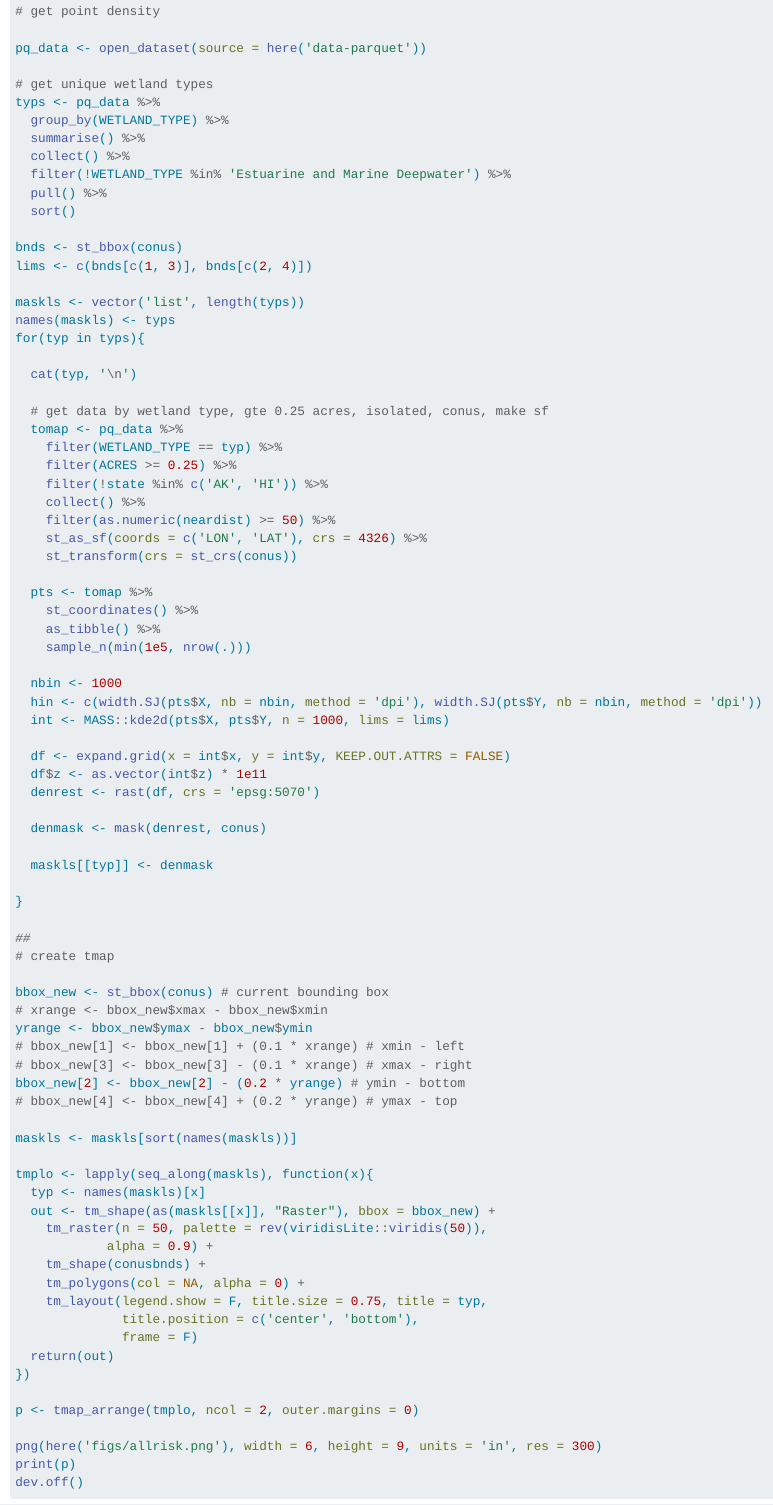
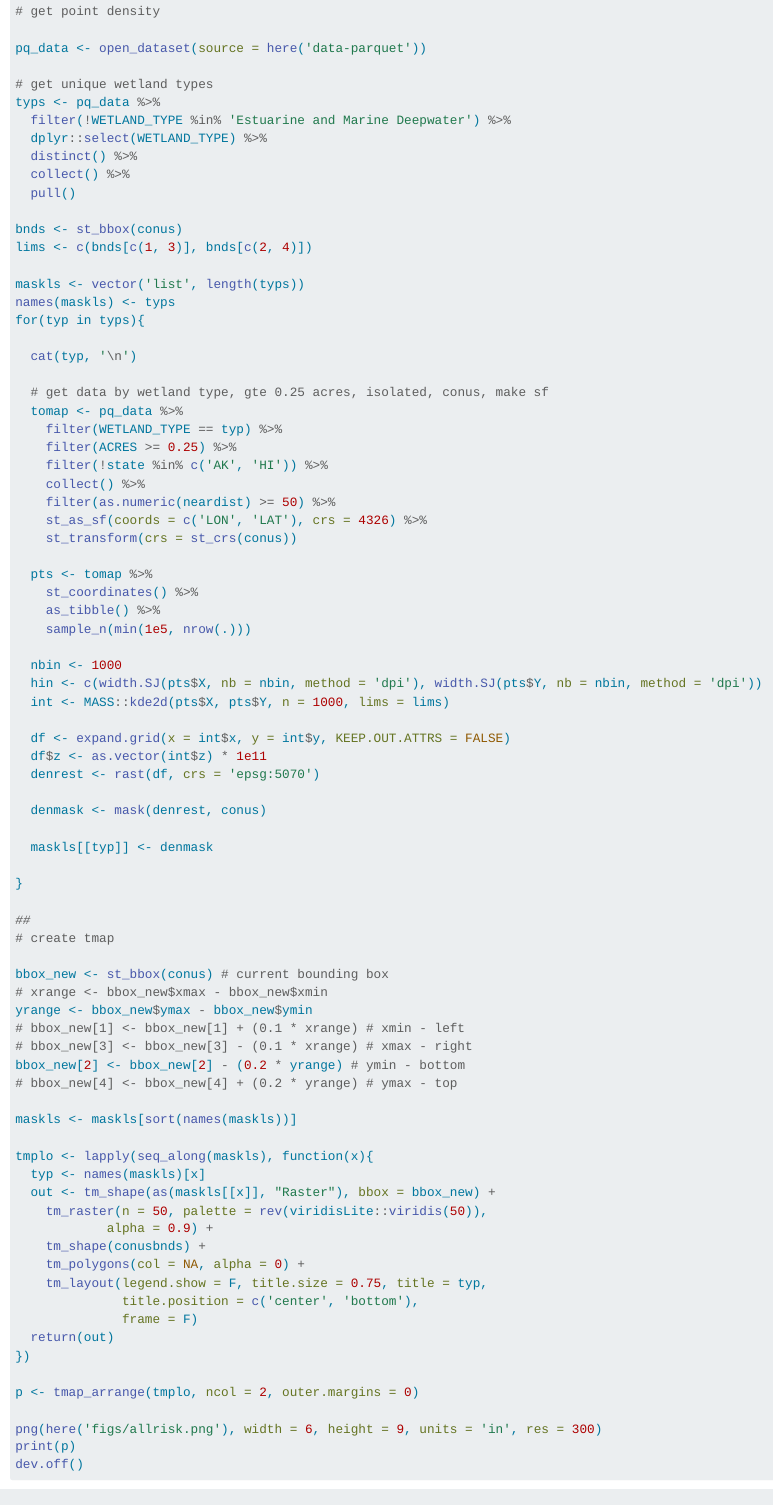
Before and after one commit to tbep-tech/wetlands-eval, a Quarto document (docs/wetrisk.qmd): the page in a window 1100 px wide, from 910 px down. Rendered offline with R 4.5, knitr and Pandoc in place of Quarto, with nearby package versions; folded parts are opened; some code elsewhere in the file could not run offline.

Commit message:
better distinct values for parquet in wetrisk

```diff
--- a/docs/wetrisk.qmd
+++ b/docs/wetrisk.qmd
@@ -58,12 +58,11 @@
 
 # get unique wetland types
 typs <- pq_data %>%
-  group_by(WETLAND_TYPE) %>%
-  summarise() %>%
+  filter(!WETLAND_TYPE %in% 'Estuarine and Marine Deepwater') %>%
+  dplyr::select(WETLAND_TYPE) %>%
+  distinct() %>%
   collect() %>%
-  filter(!WETLAND_TYPE %in% 'Estuarine and Marine Deepwater') %>%
-  pull() %>%
-  sort()
+  pull()
 
 bnds <- st_bbox(conus)
 lims <- c(bnds[c(1, 3)], bnds[c(2, 4)])
```
Also changed, not shown: 1 other file.
